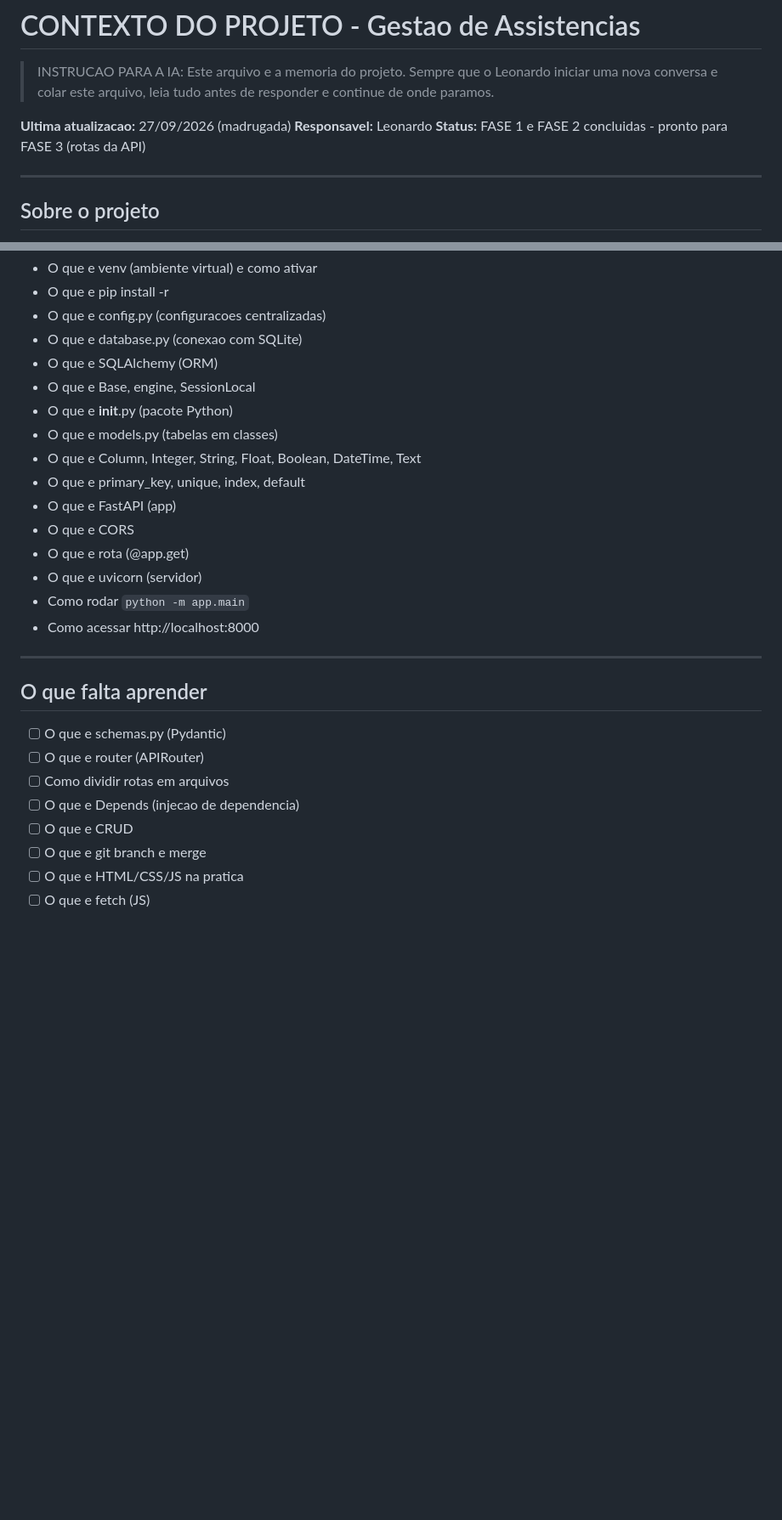
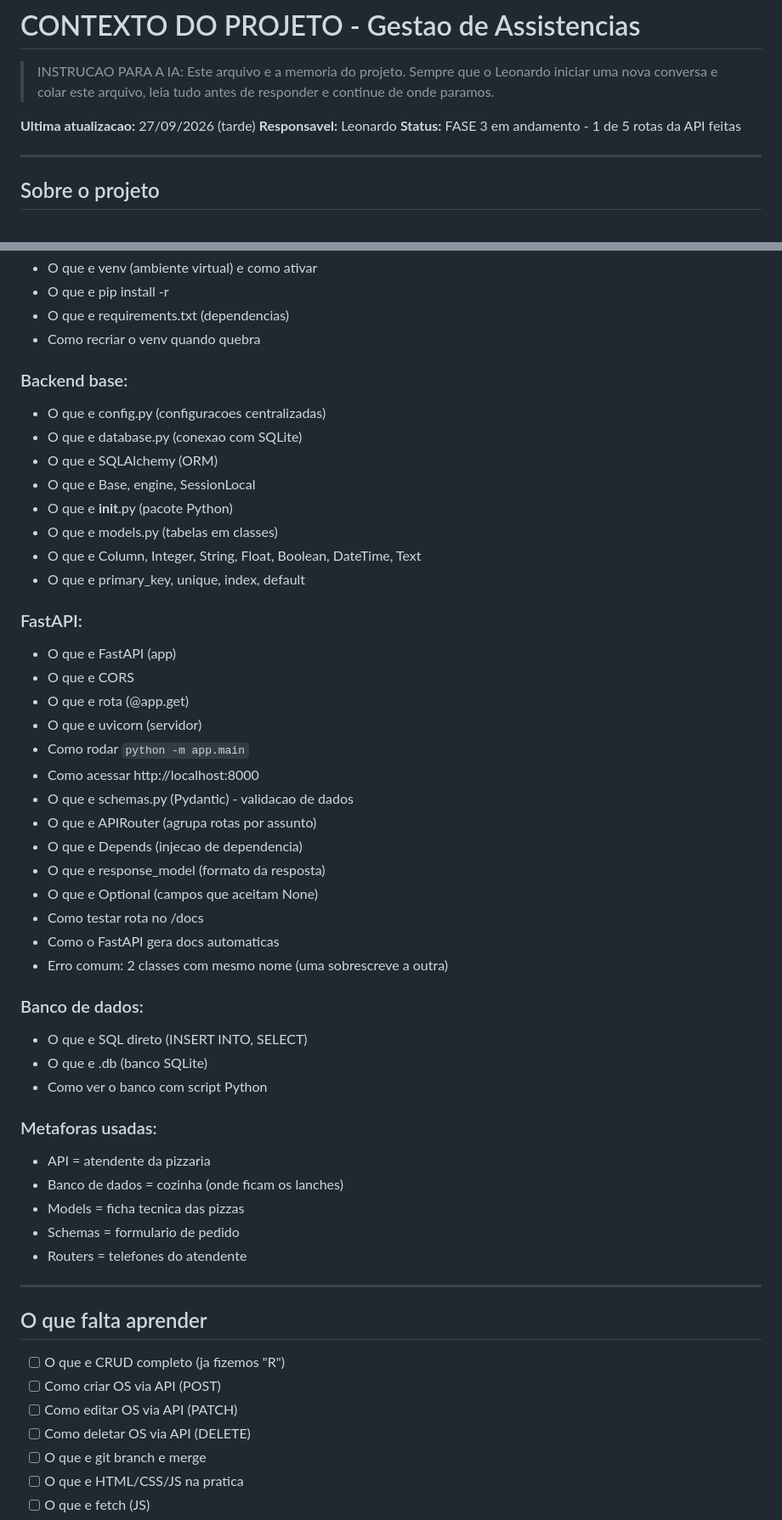
Before and after one commit to 7leleco/gestao_assistencias, a Markdown page: CONTEXTO.md, 2 parts joined by grey strips. Shown at 85% size. GitHub-like rendering; blank space fills up the shorter version.

```diff
--- a/CONTEXTO.md
+++ b/CONTEXTO.md
@@ -4,9 +4,9 @@
 > Sempre que o Leonardo iniciar uma nova conversa e colar este arquivo,
 > leia tudo antes de responder e continue de onde paramos.
 
-**Ultima atualizacao:** 27/09/2026 (madrugada)
+**Ultima atualizacao:** 27/09/2026 (tarde)
 **Responsavel:** Leonardo
-**Status:** FASE 1 e FASE 2 concluidas - pronto para FASE 3 (rotas da API)
+**Status:** FASE 3 em andamento - 1 de 5 rotas da API feitas
 
 ---
 
@@ -122,5 +155,9 @@ Docs: http://localhost:8000/docs
 - O que e venv (ambiente virtual) e como ativar
 - O que e pip install -r
+- O que e requirements.txt (dependencias)
+- Como recriar o venv quando quebra
+
+### Backend base:
 - O que e config.py (configuracoes centralizadas)
 - O que e database.py (conexao com SQLite)
 - O que e SQLAlchemy (ORM)
@@ -129,22 +166,43 @@ Docs: http://localhost:8000/docs
 - O que e models.py (tabelas em classes)
 - O que e Column, Integer, String, Float, Boolean, DateTime, Text
 - O que e primary_key, unique, index, default
+
+### FastAPI:
 - O que e FastAPI (app)
 - O que e CORS
 - O que e rota (@app.get)
 - O que e uvicorn (servidor)
 - Como rodar `python -m app.main`
 - Como acessar http://localhost:8000
+- O que e schemas.py (Pydantic) - validacao de dados
+- O que e APIRouter (agrupa rotas por assunto)
+- O que e Depends (injecao de dependencia)
+- O que e response_model (formato da resposta)
+- O que e Optional (campos que aceitam None)
+- Como testar rota no /docs
+- Como o FastAPI gera docs automaticas
+- Erro comum: 2 classes com mesmo nome (uma sobrescreve a outra)
+
+### Banco de dados:
+- O que e SQL direto (INSERT INTO, SELECT)
+- O que e .db (banco SQLite)
+- Como ver o banco com script Python
+
+### Metaforas usadas:
+- API = atendente da pizzaria
+- Banco de dados = cozinha (onde ficam os lanches)
+- Models = ficha tecnica das pizzas
+- Schemas = formulario de pedido
+- Routers = telefones do atendente
 
 ---
 
 ## O que falta aprender
 
-- [ ] O que e schemas.py (Pydantic)
-- [ ] O que e router (APIRouter)
-- [ ] Como dividir rotas em arquivos
-- [ ] O que e Depends (injecao de dependencia)
-- [ ] O que e CRUD
+- [ ] O que e CRUD completo (ja fizemos "R")
+- [ ] Como criar OS via API (POST)
+- [ ] Como editar OS via API (PATCH)
+- [ ] Como deletar OS via API (DELETE)
 - [ ] O que e git branch e merge
 - [ ] O que e HTML/CSS/JS na pratica
 - [ ] O que e fetch (JS)
```
Also changed, not shown: other parts of CONTEXTO.md (+60 -13 lines).
